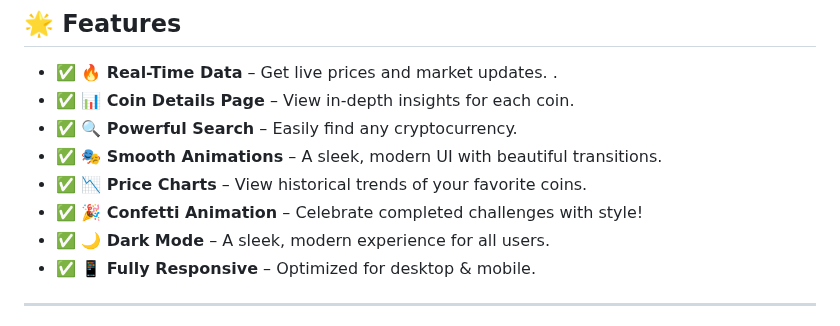
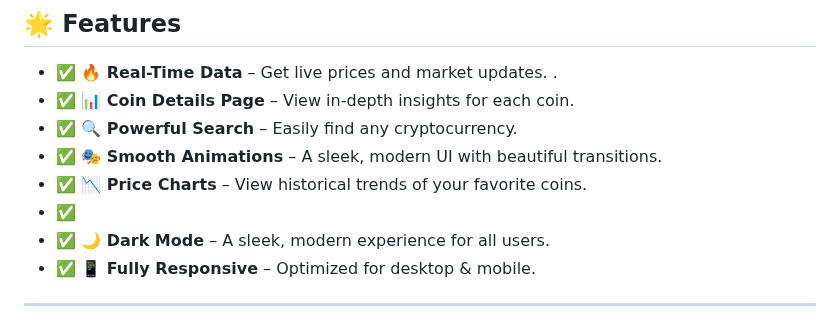
Before and after one commit to KelvCodes/CryptoBeast, a Markdown page: README.md, the part around the change. Drawn GitHub-style.

```diff
--- a/README.md
+++ b/README.md
@@ -11,7 +11,7 @@ Stay ahead in the crypto world with live updates, price charts, and historical d
 - ✅  **🔍 Powerful Search** – Easily find any cryptocurrency.
 - ✅ **🎭 Smooth Animations** – A sleek, modern UI with beautiful transitions.
 - ✅ **📉 Price Charts** – View historical trends of your favorite coins.
-- ✅ **🎉 Confetti Animation** – Celebrate completed challenges with style!
+- ✅
 - ✅ **🌙 Dark Mode** – A sleek, modern experience for all users.
 - ✅ **📱 Fully Responsive** – Optimized for desktop & mobile.
 
```
